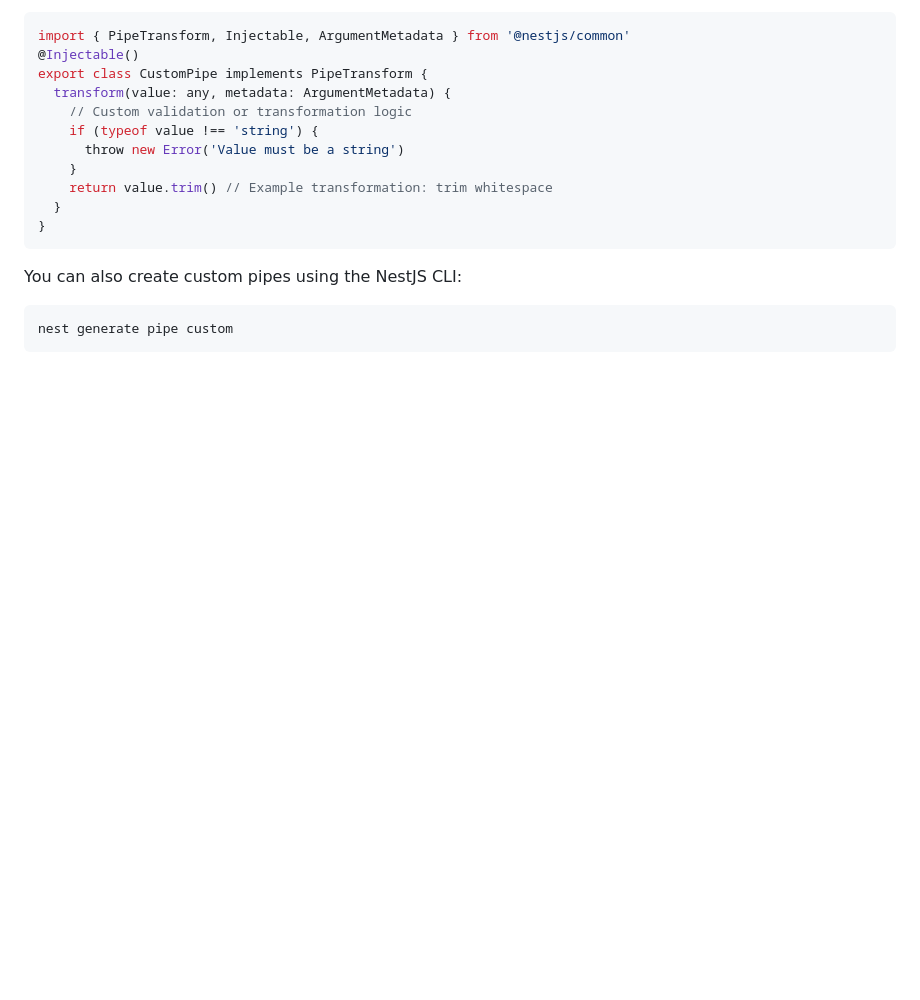
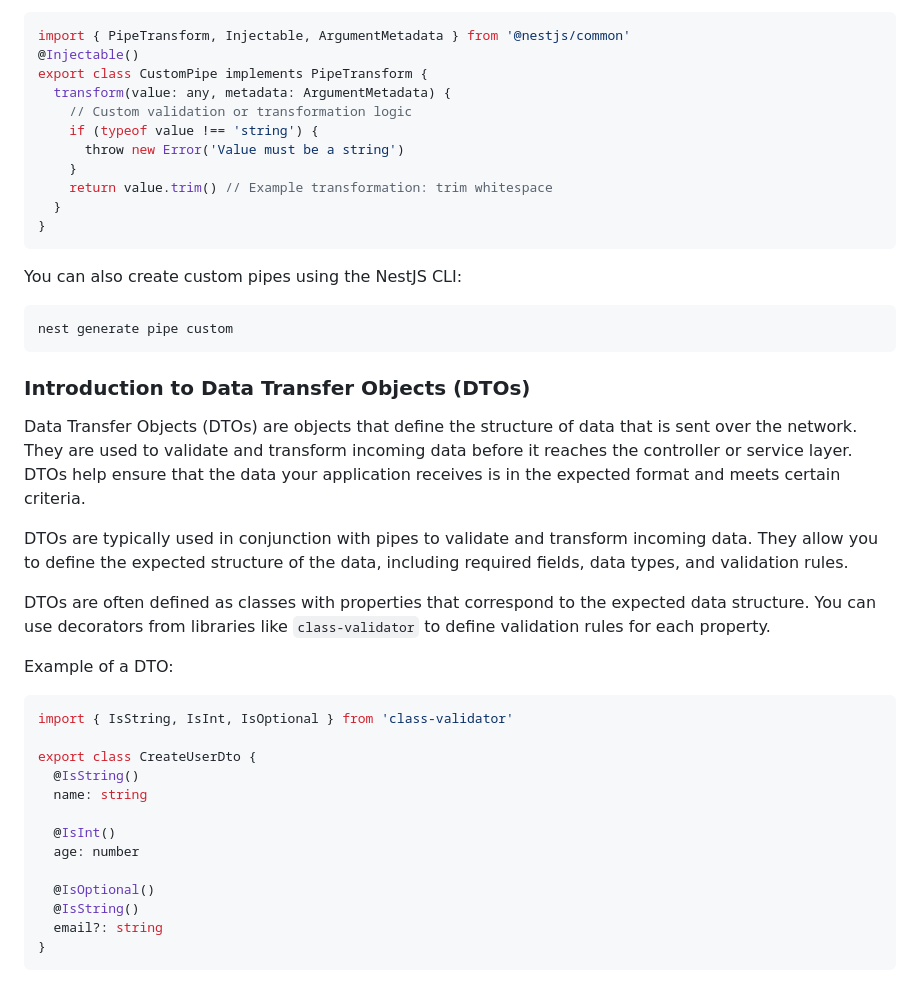
Before and after one commit to Mig-uel/nest-masterclass, a Markdown page: README.md, the part around the change. Drawn GitHub-style; blank space fills up the shorter version.

Commit message:
feat: add introduction to Data Transfer Objects (DTOs) in README
- Explain the purpose and structure of DTOs
- Highlight their role in data validation and transformation
- Provide an example of a DTO class using class-validator

````diff
--- a/README.md
+++ b/README.md
@@ -409,3 +409,29 @@ You can also create custom pipes using the NestJS CLI:
 ```bash
 nest generate pipe custom
 ```
+
+### Introduction to Data Transfer Objects (DTOs)
+
+Data Transfer Objects (DTOs) are objects that define the structure of data that is sent over the network. They are used to validate and transform incoming data before it reaches the controller or service layer. DTOs help ensure that the data your application receives is in the expected format and meets certain criteria.
+
+DTOs are typically used in conjunction with pipes to validate and transform incoming data. They allow you to define the expected structure of the data, including required fields, data types, and validation rules.
+
+DTOs are often defined as classes with properties that correspond to the expected data structure. You can use decorators from libraries like `class-validator` to define validation rules for each property.
+
+Example of a DTO:
+
+```typescript
+import { IsString, IsInt, IsOptional } from 'class-validator'
+
+export class CreateUserDto {
+  @IsString()
+  name: string
+
+  @IsInt()
+  age: number
+
+  @IsOptional()
+  @IsString()
+  email?: string
+}
+```
````
